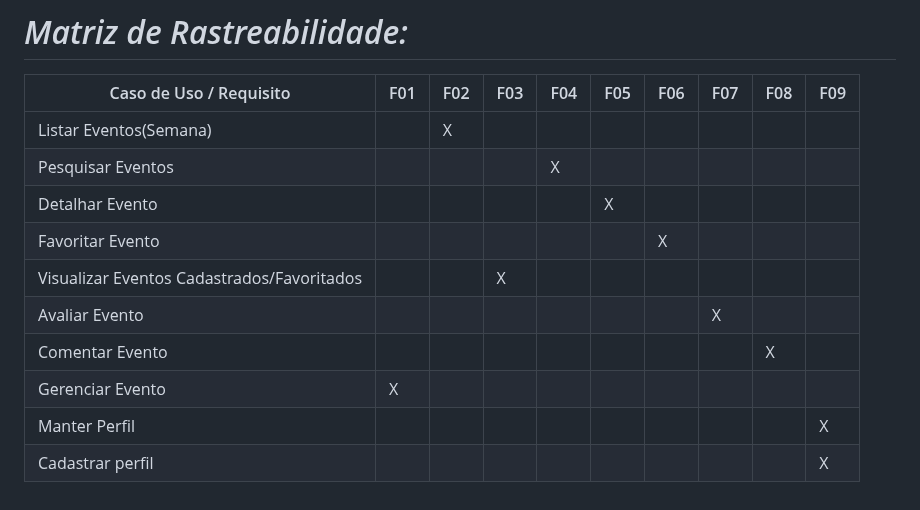
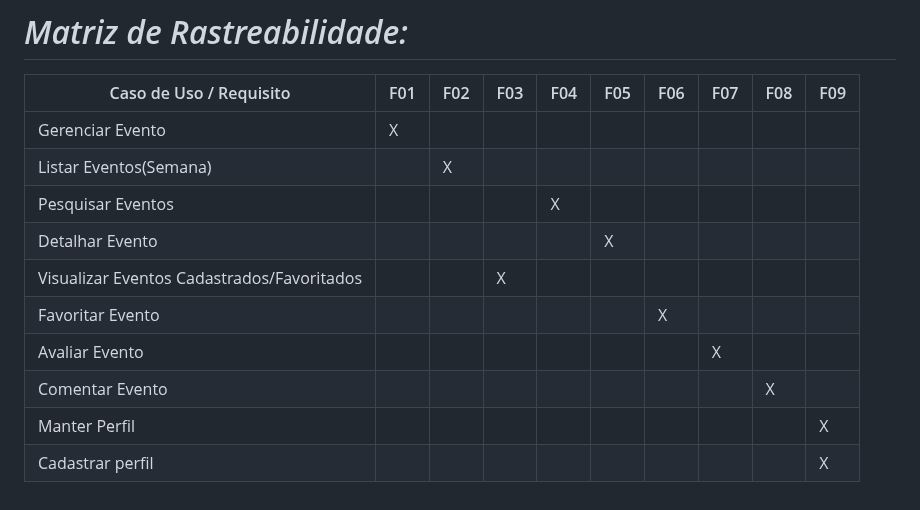
Before and after one commit to gigigabytes/vumbora_, a Markdown page: doc/visao/doc-visao.md, the part around the change. GitHub-like rendering.

Commit message:
docs: atualiza matriz (#137)

```diff
--- a/doc/visao/doc-visao.md
+++ b/doc/visao/doc-visao.md
@@ -82,13 +82,13 @@ Os usuários classificarão os eventos e as pessoas que os produziram para que e
 
 | Caso de Uso / Requisito | F01 | F02 | F03 | F04 | F05 | F06 | F07 | F08 | F09 |
 |------------------------|----|----|----|----|----|----|----|----|----|
+| Gerenciar Evento       | X  |    |    |    |    |    |    |    |    |
 | Listar Eventos(Semana) |    |  X  |    |    |   |    |    |    |    |
 | Pesquisar Eventos      |    |    |    | X  |    |    |    |    |    |
 | Detalhar Evento        |    |    |    |    | X  |    |   |    |   |
+| Visualizar Eventos Cadastrados/Favoritados | | | X |  | | | |   |   |
 | Favoritar Evento       |    |    |    |    |    |  X  |    |    |    |
-| Visualizar Eventos Cadastrados/Favoritados | | | X |  | | | |   |   |
 | Avaliar Evento         |    |   |   |    |   |   | X   |    |    |
 | Comentar Evento        |    |    |    |    |    |    |    | X   |    |
-| Gerenciar Evento       | X  |    |    |    |    |    |    |    |    |
 | Manter Perfil          |    |    |   |    |    |    |    |    | X  |
 | Cadastrar perfil       |    |    |    |    |    |    |    |    | X  |
```
